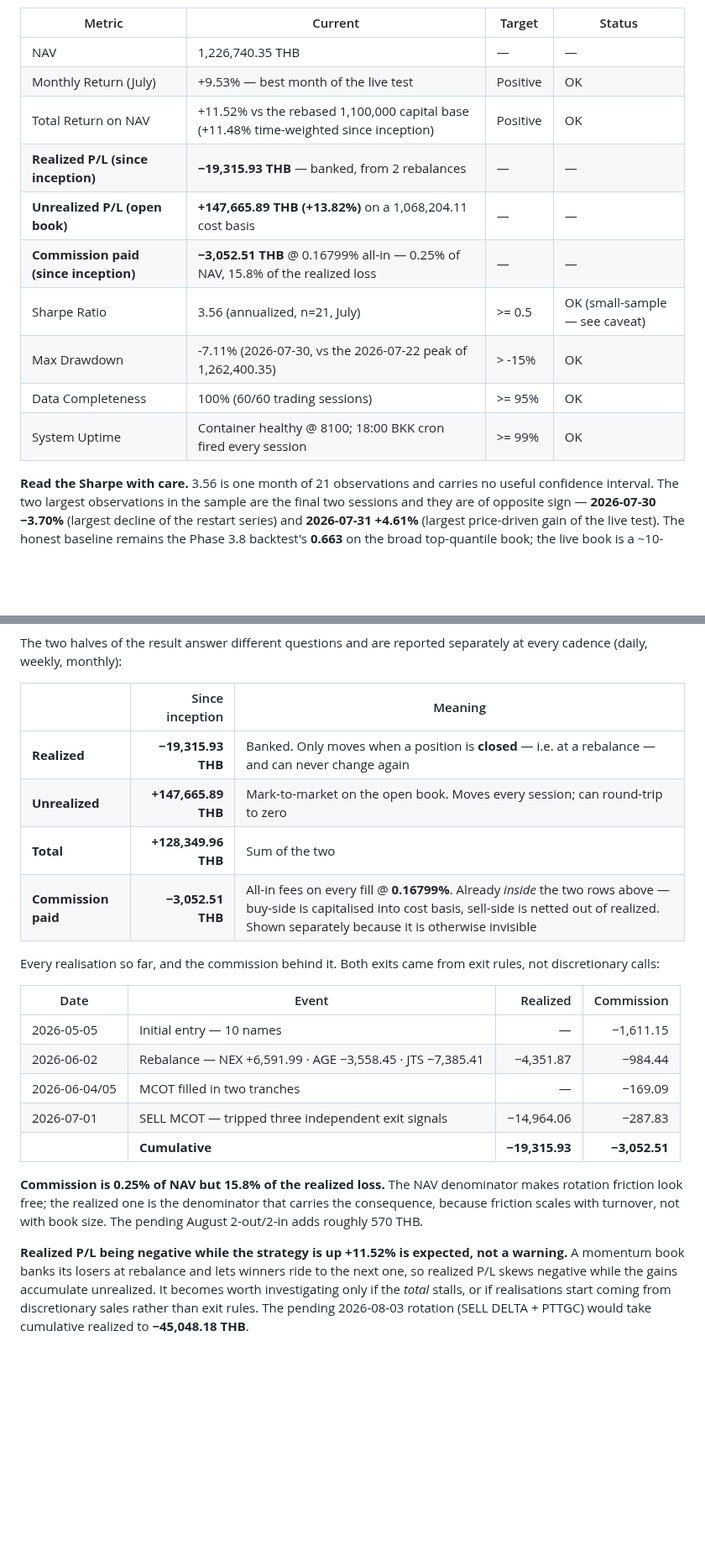
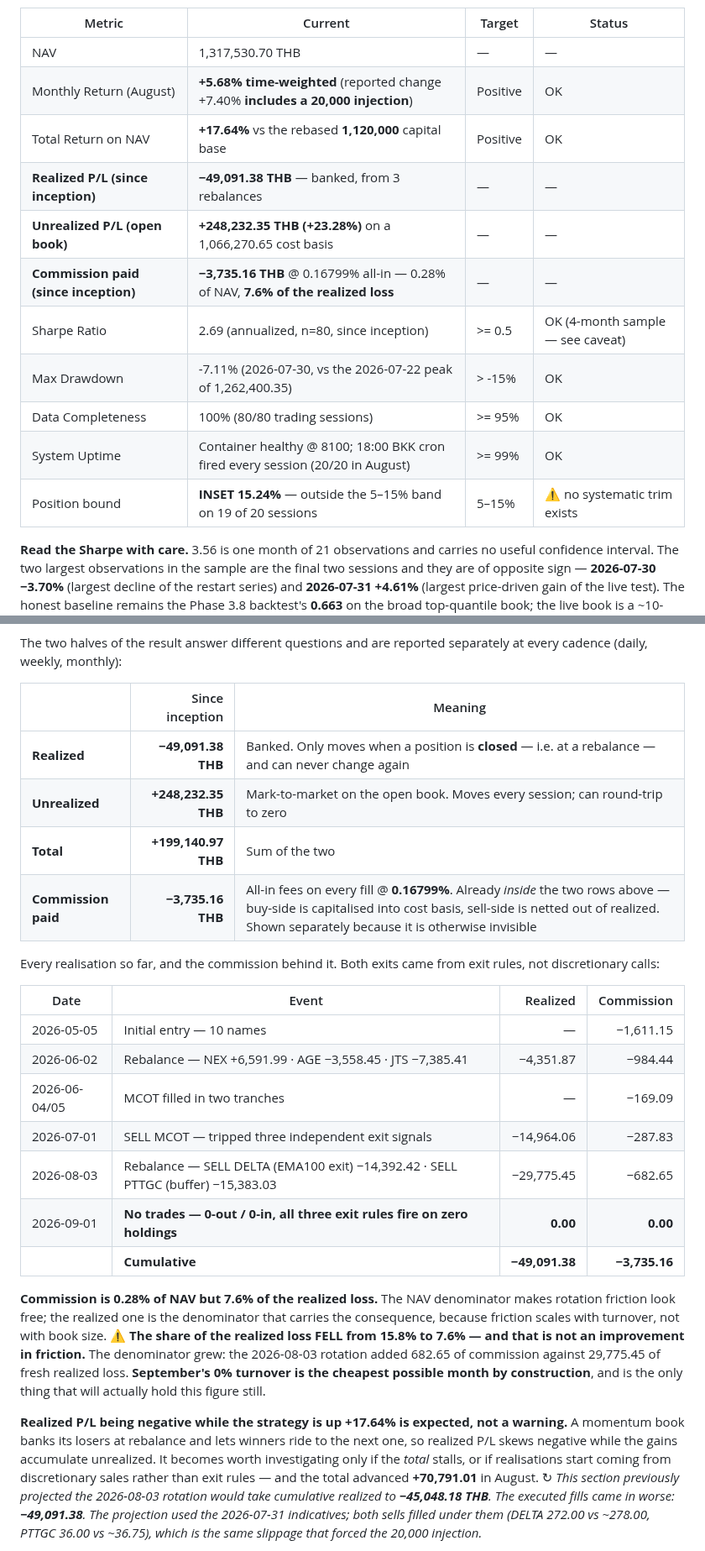
Before and after one commit to lumduan/csm-set, a Markdown page: docs/live-test/README.md, 2 parts joined by grey strips. Shown at 84% size. Rendered like a GitHub page; blank space fills up the shorter version.

Commit message:
docs(live-test): add 2026-08 monthly review and September rebalance plan
August closed at 1,317,530.70 THB. The reported +90,790.35 (+7.40%)
includes a 20,000 capital injection; the month's time-weighted return is
+5.68% and cumulative is +17.64% on the rebased 1,120,000 base. Sharpe
2.69 (n=80, 4-month sample), max DD since inception -7.11%, 10 up days
and 10 down days at 30.88% annualized vol.

The September rotation is 0-out / 0-in - the live test's first no-trade
rebalance. All three exit rules fire on zero holdings: the lowest-ranked
holding is HANA at pct 0.814 (floor 0.35), the best challenger ML at
1.000 puts the buffer line at 0.750 with HANA clearing by +0.0637, and
all ten names are above their EMA100. This settles the standing "is MGC
carried?" question by rule rather than argument: MGC ranks #3 of 204
(pct 0.990) while sitting -28.62% below cost, because a cross-sectional
momentum rank and a position's entry price are different quantities.
configs/live_portfolio.yaml is not edited - the first month it survives a
rebalance unchanged.

Charts rebuilt: this was the first regeneration needing TWO chained
capital-flow scale factors (k1 from 2026-06-05, k1*k2 from 2026-08-03).
Neither was re-derived, which mattered because the 08-03 equity_curve
anchor k2 came from has since been restated by the FORTH ex-dividend.
Regression verified all 60 previously-committed NAV rows value-identical
and the May/Jun/Jul bars unchanged; the actual-NAV series would have
republished the documented-wrong Jun +11.62%.

Two event reports filed: the four-restatement wave (scope 2 -> 6 of 10
names, 6,663.00 THB uncredited dividends, and the control session that
decomposed daily_return into two independent defects) and the holiday-
calendar outage resolved by moving it off the refresh critical path.

INSET remains outside the 5-15% position bound at 15.24%; recorded as
no-action per operator decision - a discretionary trim would be a model
deviation and is not taken.

Co-Authored-By: Claude Opus 5 (1M context) <noreply@anthropic.com>
Claude-Session: https://claude.ai/code/session_01VKyqnmKmz6Hh9ErHRFMhFr

```diff
--- a/docs/live-test/README.md
+++ b/docs/live-test/README.md
@@ -66,16 +67,17 @@ _Last updated: 2026-07-31 (July month-close)_
 
 | Metric | Current | Target | Status |
 |--------|---------|--------|--------|
-| NAV | 1,226,740.35 THB | — | — |
-| Monthly Return (July) | +9.53% — best month of the live test | Positive | OK |
-| Total Return on NAV | +11.52% vs the rebased 1,100,000 capital base (+11.48% time-weighted since inception) | Positive | OK |
-| **Realized P/L (since inception)** | **−19,315.93 THB** — banked, from 2 rebalances | — | — |
-| **Unrealized P/L (open book)** | **+147,665.89 THB (+13.82%)** on a 1,068,204.11 cost basis | — | — |
-| **Commission paid (since inception)** | **−3,052.51 THB** @ 0.16799% all-in — 0.25% of NAV, 15.8% of the realized loss | — | — |
-| Sharpe Ratio | 3.56 (annualized, n=21, July) | >= 0.5 | OK (small-sample — see caveat) |
+| NAV | 1,317,530.70 THB | — | — |
+| Monthly Return (August) | **+5.68% time-weighted** (reported change +7.40% **includes a 20,000 injection**) | Positive | OK |
+| Total Return on NAV | **+17.64%** vs the rebased **1,120,000** capital base | Positive | OK |
+| **Realized P/L (since inception)** | **−49,091.38 THB** — banked, from 3 rebalances | — | — |
+| **Unrealized P/L (open book)** | **+248,232.35 THB (+23.28%)** on a 1,066,270.65 cost basis | — | — |
+| **Commission paid (since inception)** | **−3,735.16 THB** @ 0.16799% all-in — 0.28% of NAV, **7.6% of the realized loss** | — | — |
+| Sharpe Ratio | 2.69 (annualized, n=80, since inception) | >= 0.5 | OK (4-month sample — see caveat) |
 | Max Drawdown | -7.11% (2026-07-30, vs the 2026-07-22 peak of 1,262,400.35) | > -15% | OK |
-| Data Completeness | 100% (60/60 trading sessions) | >= 95% | OK |
-| System Uptime | Container healthy @ 8100; 18:00 BKK cron fired every session | >= 99% | OK |
+| Data Completeness | 100% (80/80 trading sessions) | >= 95% | OK |
+| System Uptime | Container healthy @ 8100; 18:00 BKK cron fired every session (20/20 in August) | >= 99% | OK |
+| Position bound | **INSET 15.24%** — outside the 5–15% band on 19 of 20 sessions | 5–15% | ⚠️ no systematic trim exists |
 
 **Read the Sharpe with care.** 3.56 is one month of 21 observations and carries no useful confidence
 interval. The two largest observations in the sample are the final two sessions and they are of
@@ -96,10 +98,10 @@ The two halves of the result answer different questions and are reported separat
 
 | | Since inception | Meaning |
 |---|---:|---|
-| **Realized** | **−19,315.93 THB** | Banked. Only moves when a position is **closed** — i.e. at a rebalance — and can never change again |
-| **Unrealized** | **+147,665.89 THB** | Mark-to-market on the open book. Moves every session; can round-trip to zero |
-| **Total** | **+128,349.96 THB** | Sum of the two |
-| **Commission paid** | **−3,052.51 THB** | All-in fees on every fill @ **0.16799%**. Already *inside* the two rows above — buy-side is capitalised into cost basis, sell-side is netted out of realized. Shown separately because it is otherwise invisible |
+| **Realized** | **−49,091.38 THB** | Banked. Only moves when a position is **closed** — i.e. at a rebalance — and can never change again |
+| **Unrealized** | **+248,232.35 THB** | Mark-to-market on the open book. Moves every session; can round-trip to zero |
+| **Total** | **+199,140.97 THB** | Sum of the two |
+| **Commission paid** | **−3,735.16 THB** | All-in fees on every fill @ **0.16799%**. Already *inside* the two rows above — buy-side is capitalised into cost basis, sell-side is netted out of realized. Shown separately because it is otherwise invisible |
 
 Every realisation so far, and the commission behind it. Both exits came from exit rules, not
 discretionary calls:
@@ -110,17 +112,25 @@ discretionary calls:
 | 2026-06-02 | Rebalance — NEX +6,591.99 · AGE −3,558.45 · JTS −7,385.41 | −4,351.87 | −984.44 |
 | 2026-06-04/05 | MCOT filled in two tranches | — | −169.09 |
 | 2026-07-01 | SELL MCOT — tripped three independent exit signals | −14,964.06 | −287.83 |
-| | **Cumulative** | **−19,315.93** | **−3,052.51** |
+| 2026-08-03 | Rebalance — SELL DELTA (EMA100 exit) −14,392.42 · SELL PTTGC (buffer) −15,383.03 | −29,775.45 | −682.65 |
+| 2026-09-01 | **No trades — 0-out / 0-in, all three exit rules fire on zero holdings** | **0.00** | **0.00** |
+| | **Cumulative** | **−49,091.38** | **−3,735.16** |
 
-**Commission is 0.25% of NAV but 15.8% of the realized loss.** The NAV denominator makes rotation
+**Commission is 0.28% of NAV but 7.6% of the realized loss.** The NAV denominator makes rotation
 friction look free; the realized one is the denominator that carries the consequence, because
-friction scales with turnover, not with book size. The pending August 2-out/2-in adds roughly
-570 THB.
+friction scales with turnover, not with book size. ⚠️ **The share of the realized loss FELL from
+15.8% to 7.6% — and that is not an improvement in friction.** The denominator grew: the 2026-08-03
+rotation added 682.65 of commission against 29,775.45 of fresh realized loss. **September's 0%
+turnover is the cheapest possible month by construction**, and is the only thing that will actually
+hold this figure still.
 
-**Realized P/L being negative while the strategy is up +11.52% is expected, not a warning.** A
+**Realized P/L being negative while the strategy is up +17.64% is expected, not a warning.** A
 momentum book banks its losers at rebalance and lets winners ride to the next one, so realized P/L
 skews negative while the gains accumulate unrealized. It becomes worth investigating only if the
-*total* stalls, or if realisations start coming from discretionary sales rather than exit rules. The
-pending 2026-08-03 rotation (SELL DELTA + PTTGC) would take cumulative realized to
-**−45,048.18 THB**.
+*total* stalls, or if realisations start coming from discretionary sales rather than exit rules —
+and the total advanced **+70,791.01** in August. ↻ *This section previously projected the 2026-08-03
+rotation would take cumulative realized to **−45,048.18 THB**. The executed fills came in worse:
+**−49,091.38**. The projection used the 2026-07-31 indicatives; both sells filled under them
+(DELTA 272.00 vs ~278.00, PTTGC 36.00 vs ~36.75), which is the same slippage that forced the
+20,000 injection.*
 
```
Also changed, not shown: other parts of docs/live-test/README.md (+9 -3 lines), docs/live-test/graphs/drawdown.png, docs/live-test/graphs/equity_curve.png, docs/live-test/graphs/monthly_returns.png, 6 other files.
